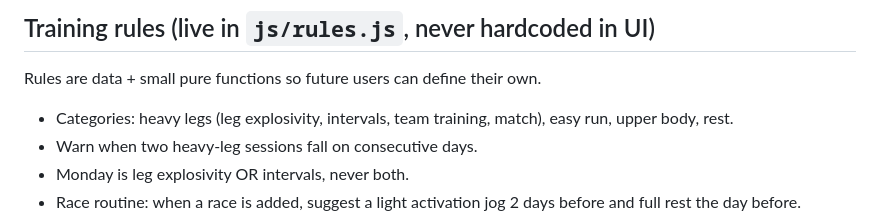
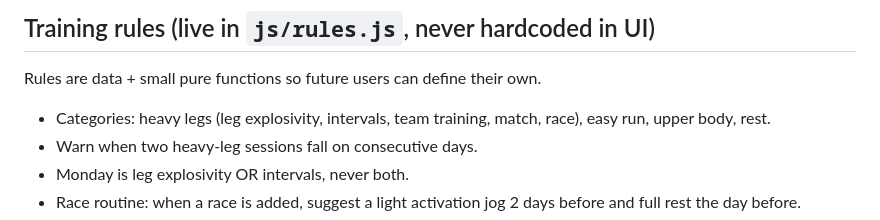
Before and after one commit to vanhoveromain/hq, a Markdown page: sporthq/CLAUDE.md, the part around the change. Drawn GitHub-style.

Commit message:
CLAUDE.md: races count as heavy-legs sessions
Co-Authored-By: Claude Opus 5.5 <noreply@anthropic.com>
Claude-Session: https://claude.ai/code/session_01FKWgd35D26SfoqLo1KNvSu

```diff
--- a/sporthq/CLAUDE.md
+++ b/sporthq/CLAUDE.md
@@ -38,7 +38,7 @@
 
 ## Training rules (live in `js/rules.js`, never hardcoded in UI)
 Rules are data + small pure functions so future users can define their own.
-- Categories: heavy legs (leg explosivity, intervals, team training, match), easy run, upper body, rest.
+- Categories: heavy legs (leg explosivity, intervals, team training, match, race), easy run, upper body, rest.
 - Warn when two heavy-leg sessions fall on consecutive days.
 - Monday is leg explosivity OR intervals, never both.
 - Race routine: when a race is added, suggest a light activation jog 2 days before and full rest the day before.
```
